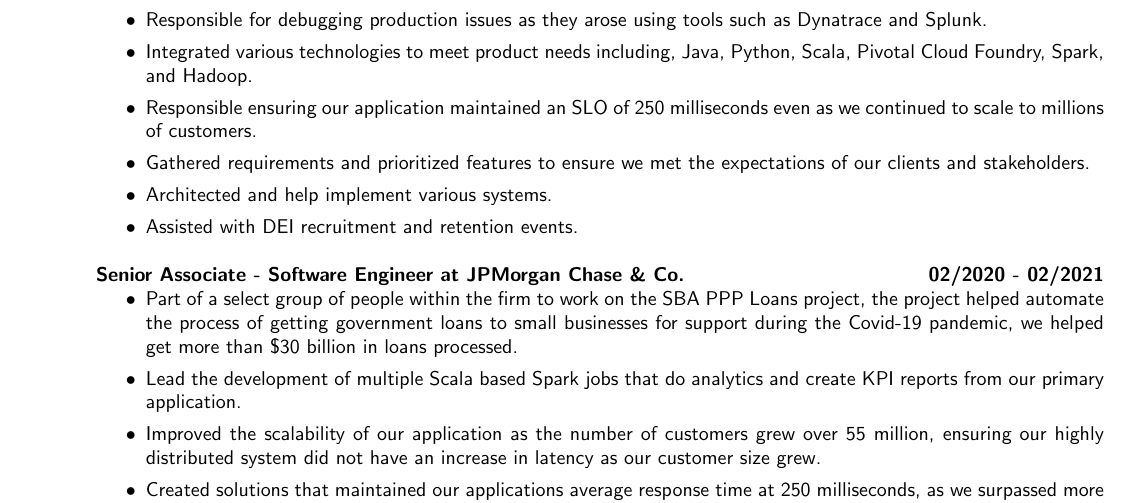
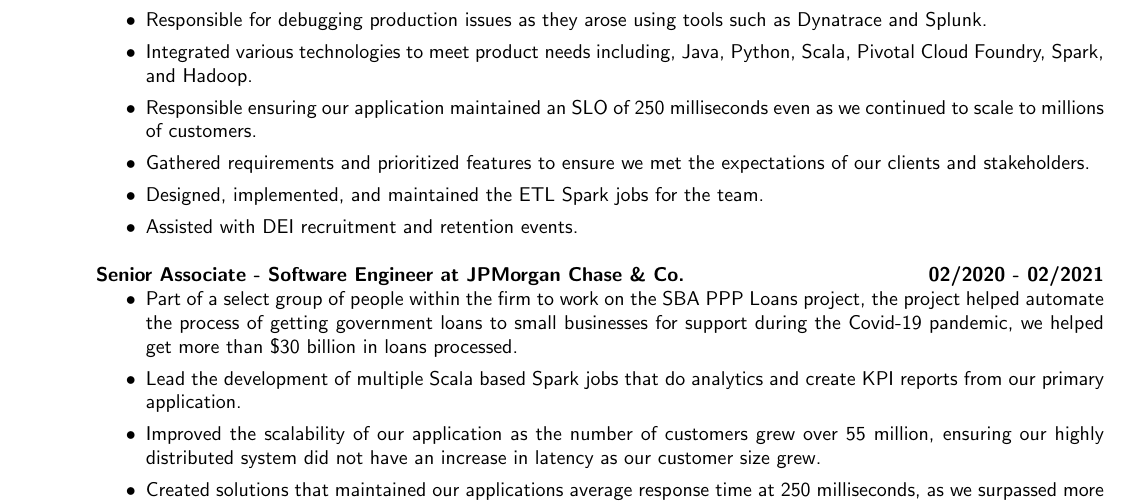
Before and after one commit to TheRealMingo/Resume, a LaTeX CV (resume.tex): part of page 1 of 2, cut so that both start at the same text. The pictures show the PDF file resume.pdf that the author committed with the source.

Commit message:
Clarified the various systems

```diff
--- a/resume.tex
+++ b/resume.tex
@@ -42,7 +42,7 @@
 		\item Integrated various technologies to meet product needs including, Java, Python, Scala, Pivotal Cloud Foundry, Spark, and Hadoop.
 		\item Responsible ensuring our application maintained an SLO of 250 milliseconds even as we continued to scale to millions of customers.
 		\item Gathered requirements and prioritized features to ensure we met the expectations of our clients and stakeholders.
-		\item Architected and help implement various systems.
+		\item Designed, implemented, and maintained the ETL Spark jobs for the team.
 		\item Assisted with DEI recruitment and retention events.
 	\end{itemize}
 
```
Also changed, not shown: resume.pdf, 1 other file.
